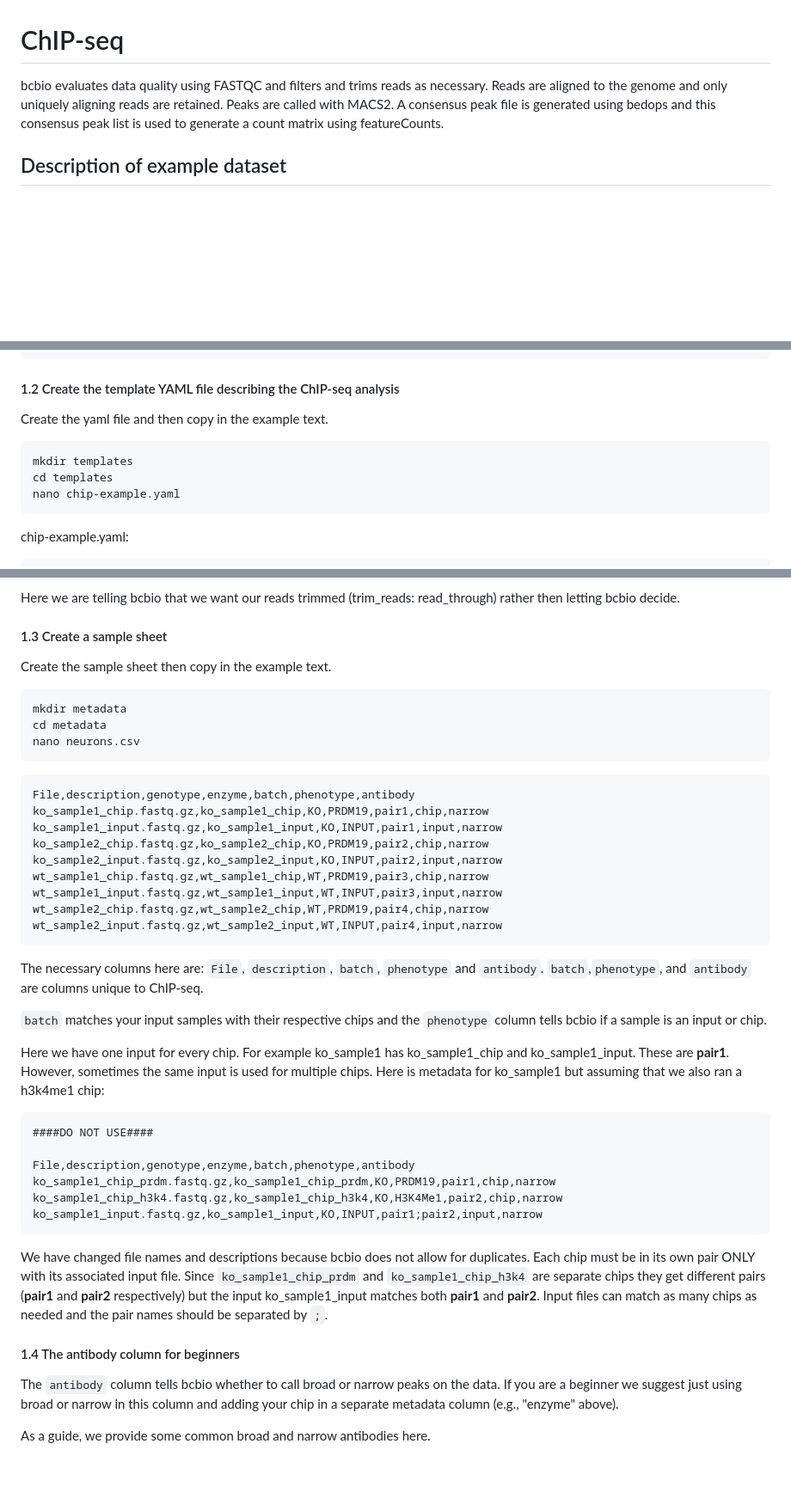
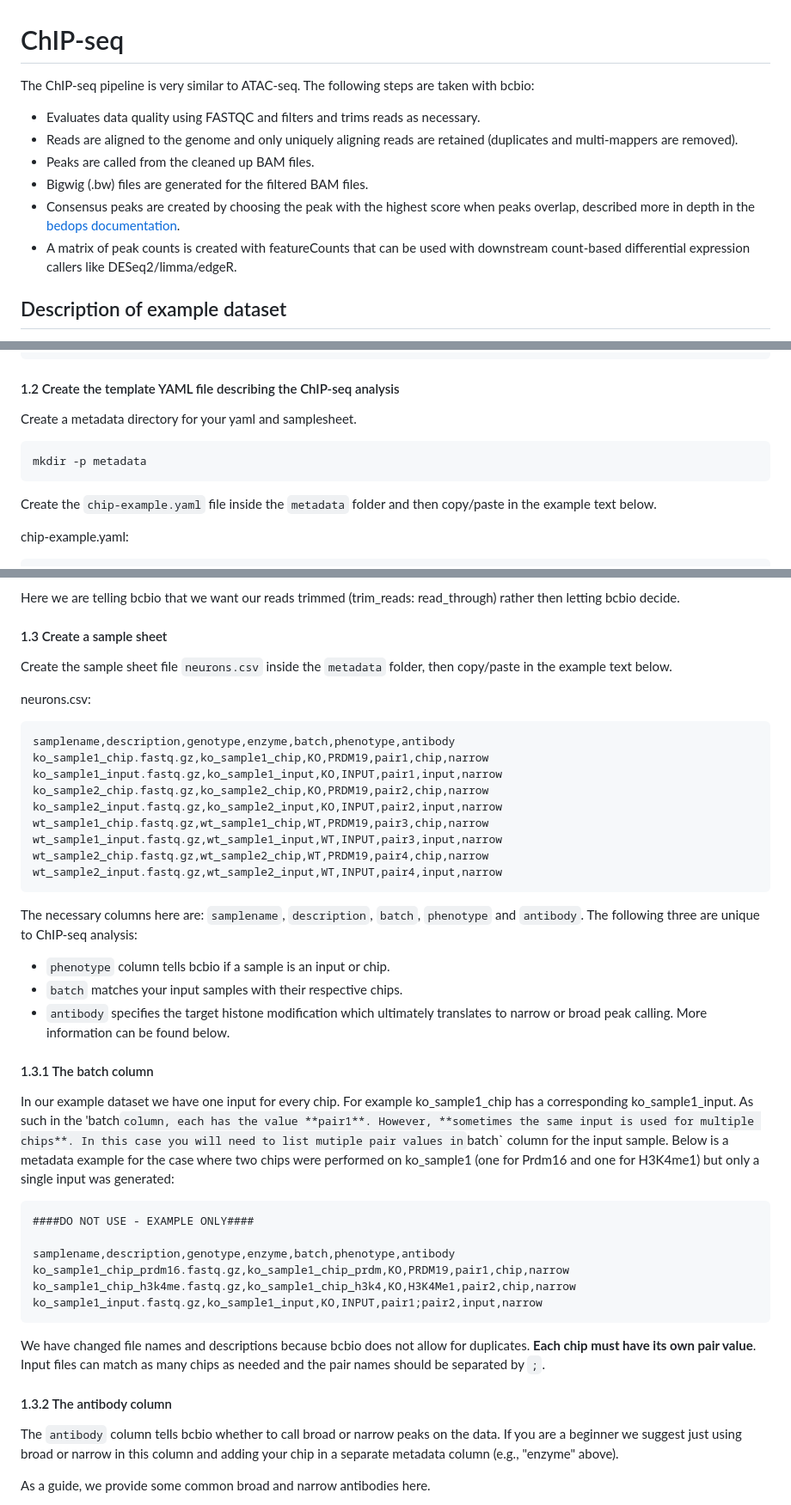
Before and after one commit to hbc/knowledgebase, a Markdown page: bcbio_chip_userstory_draft.md, 3 parts joined by grey strips. Shown: that part at 86% size. GitHub-like rendering; blank space fills up the shorter version.

````diff
--- a/bcbio_chip_userstory_draft.md
+++ b/bcbio_chip_userstory_draft.md
@@ -1,6 +1,13 @@
 # ChIP-seq
 
-bcbio evaluates data quality using FASTQC and filters and trims reads as necessary. Reads are aligned to the genome and only uniquely aligning reads are retained. Peaks are called with MACS2. A consensus peak file is generated using bedops and this consensus peak list is used to generate a count matrix using featureCounts.
+The ChIP-seq pipeline is very similar to ATAC-seq. The following steps are taken with bcbio:
+
+* Evaluates data quality using FASTQC and filters and trims reads as necessary.
+* Reads are aligned to the genome and only uniquely aligning reads are retained (duplicates and multi-mappers are removed).
+* Peaks are called from the cleaned up BAM files.
+* Bigwig (.bw) files are generated for the filtered BAM files.
+* Consensus peaks are created by choosing the peak with the highest score when peaks overlap, described more in depth in the [bedops documentation](https://bedops.readthedocs.io/en/latest/content/usage-examples/master-list.html).
+* A matrix of peak counts is created with featureCounts that can be used with downstream count-based differential expression callers like DESeq2/limma/edgeR.
 
 ## Description of example dataset
 
@@ -69,13 +76,13 @@ rm SRR6823773.fastq
 
 #### 1.2 Create the template YAML file describing the ChIP-seq analysis
 
-Create the yaml file and then copy in the example text.
+Create a metadata directory for your yaml and samplesheet.
 
 ```bash
-mkdir templates
-cd templates
-nano chip-example.yaml
+mkdir -p metadata
 ```
+
+Create the `chip-example.yaml` file inside the `metadata` folder and then copy/paste in the example text below.
 
 chip-example.yaml:
 
@@ -99,16 +106,12 @@ Here we are telling bcbio that we want our reads trimmed (trim_reads: read_throu
 
 #### 1.3 Create a sample sheet
 
-Create the sample sheet then copy in the example text.
+Create the sample sheet file `neurons.csv` inside the `metadata` folder, then copy/paste in the example text below.
 
-```bash
-mkdir metadata
-cd metadata
-nano neurons.csv
-```
+neurons.csv:
 
 ```
-File,description,genotype,enzyme,batch,phenotype,antibody
+samplename,description,genotype,enzyme,batch,phenotype,antibody
 ko_sample1_chip.fastq.gz,ko_sample1_chip,KO,PRDM19,pair1,chip,narrow
 ko_sample1_input.fastq.gz,ko_sample1_input,KO,INPUT,pair1,input,narrow
 ko_sample2_chip.fastq.gz,ko_sample2_chip,KO,PRDM19,pair2,chip,narrow
@@ -119,27 +122,29 @@ wt_sample2_chip.fastq.gz,wt_sample2_chip,WT,PRDM19,pair4,chip,narrow
 wt_sample2_input.fastq.gz,wt_sample2_input,WT,INPUT,pair4,input,narrow
 ```
 
-The necessary columns here are: `File`, `description`, `batch`, `phenotype` and `antibody`.
- `batch`,`phenotype`, and `antibody` are columns unique to ChIP-seq.
+The necessary columns here are: `samplename`, `description`, `batch`, `phenotype` and `antibody`. The following three are unique to ChIP-seq analysis:
 
-`batch` matches your input samples with their respective chips and the `phenotype` column tells bcbio if a sample is an input or chip.
+* `phenotype` column tells bcbio if a sample is an input or chip.
+* `batch` matches your input samples with their respective chips.
+* `antibody` specifies the target histone modification which ultimately translates to narrow or broad peak calling. More information can be found below.
 
-Here we have one input for every chip. For example ko_sample1 has ko_sample1_chip and ko_sample1_input. These are **pair1**. However, sometimes the same input is used for multiple chips. Here is metadata for ko_sample1 but assuming that we also ran a h3k4me1 chip:
+#### 1.3.1 The batch column
+In our example dataset we have one input for every chip. For example ko_sample1_chip has a corresponding ko_sample1_input. As such in the 'batch` column, each has the value **pair1**. However, **sometimes the same input is used for multiple chips**. In this case you will need to list mutiple pair values in `batch` column for the input sample. Below is a metadata example for the case where two chips were performed on ko_sample1 (one for Prdm16 and one for H3K4me1) but only a single input was generated:
 
 
 ```
-####DO NOT USE####
+####DO NOT USE - EXAMPLE ONLY####
 
-File,description,genotype,enzyme,batch,phenotype,antibody
-ko_sample1_chip_prdm.fastq.gz,ko_sample1_chip_prdm,KO,PRDM19,pair1,chip,narrow
-ko_sample1_chip_h3k4.fastq.gz,ko_sample1_chip_h3k4,KO,H3K4Me1,pair2,chip,narrow
+samplename,description,genotype,enzyme,batch,phenotype,antibody
+ko_sample1_chip_prdm16.fastq.gz,ko_sample1_chip_prdm,KO,PRDM19,pair1,chip,narrow
+ko_sample1_chip_h3k4me.fastq.gz,ko_sample1_chip_h3k4,KO,H3K4Me1,pair2,chip,narrow
 ko_sample1_input.fastq.gz,ko_sample1_input,KO,INPUT,pair1;pair2,input,narrow
 ```
 
-We have changed file names and descriptions because bcbio does not allow for duplicates. Each chip must be in its own pair ONLY with its associated input file. Since `ko_sample1_chip_prdm` and `ko_sample1_chip_h3k4` are separate chips they get different pairs (**pair1** and **pair2** respectively) but the input ko_sample1_input matches both **pair1** and **pair2**. Input files can match as many chips as needed and the pair names should be separated by `;`.
+We have changed file names and descriptions because bcbio does not allow for duplicates. **Each chip must have its own pair value**. Input files can match as many chips as needed and the pair names should be separated by `;`.
 
 
-#### 1.4 The antibody column for beginners
+#### 1.3.2 The antibody column
 
 The `antibody` column tells bcbio whether to call broad or narrow peaks on the data. If you are a beginner we suggest just using broad or narrow in this column and adding your chip in a separate metadata column (e.g., "enzyme" above).
 
````
Also changed, not shown: other parts of bcbio_chip_userstory_draft.md (+1 -9 lines).
